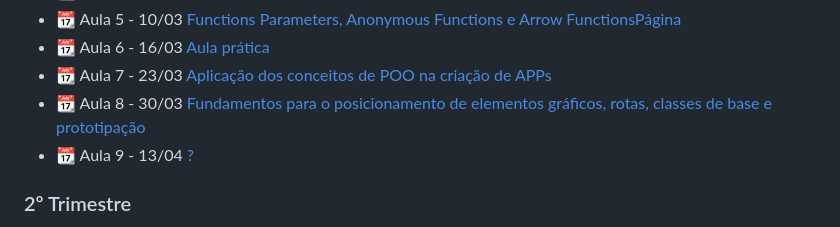
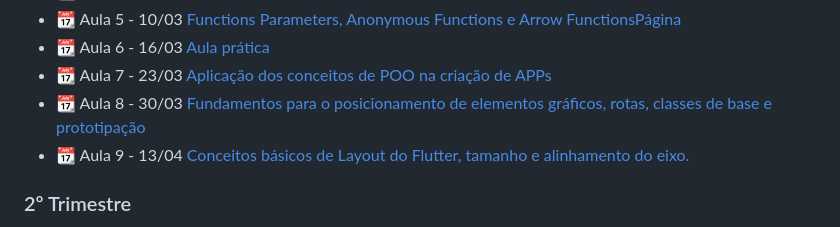
Before and after one commit to ViniciusFerrariTR/DesenvolvimentoDM, a Markdown page: README.md, the part around the change. GitHub-like rendering.

```diff
--- a/README.md
+++ b/README.md
@@ -12,7 +12,7 @@
 * 📆 Aula 6 - 16/03 [Aula prática](https://github.com/ViniciusFerrariTR/DesenvolvimentoDM/tree/main/Primeiro%20Trimestre/atividades_dart)
 * 📆 Aula 7 - 23/03 [Aplicação dos conceitos de POO na criação de APPs](https://github.com/ViniciusFerrariTR/DesenvolvimentoDM/tree/main/Primeiro%20Trimestre/atividades_flutter/projeto_um)
 * 📆 Aula 8 - 30/03 [Fundamentos para o posicionamento de elementos gráficos, rotas, classes de base e prototipação](https://github.com/ViniciusFerrariTR/DesenvolvimentoDM/tree/main/Primeiro%20Trimestre/atividades_flutter/projeto_dois)
-* 📆 Aula 9 - 13/04 [?]()
+* 📆 Aula 9 - 13/04 [Conceitos básicos de Layout do Flutter, tamanho e alinhamento do eixo.]()
 
 ### 2º Trimestre
 * 📆 Aula 1 - 11/05 [Introdução a manipulação de dados em Flutter](https://github.com/ViniciusFerrariTR/DesenvolvimentoDM/tree/main/Segundo%20Trimestre/projetotrimestre/lib/view)
```
